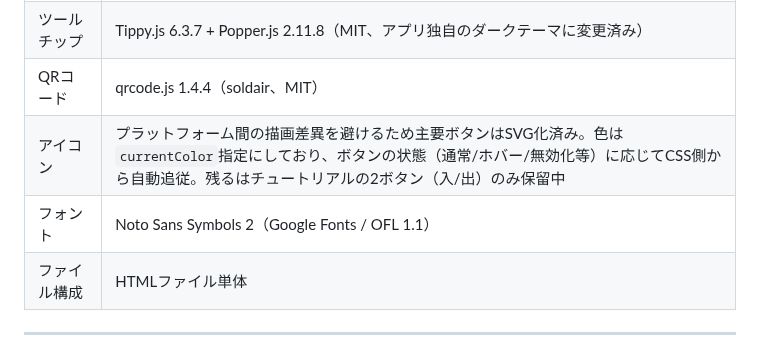
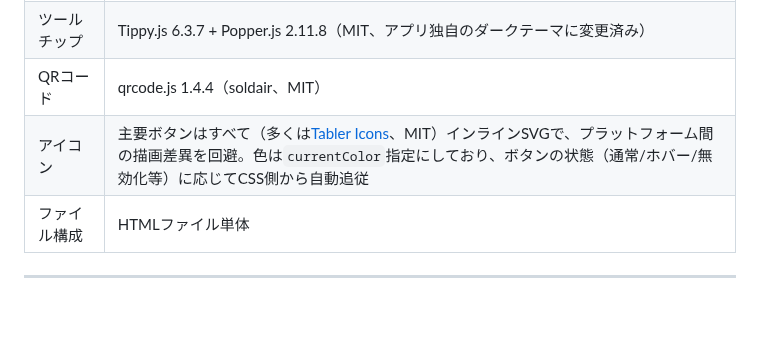
Before and after one commit to itachiwalker/cubew, a Markdown page: README.ja.md, the part around one of its changes. Rendered like a GitHub page; blank space fills up the shorter version.

```diff
--- a/README.ja.md
+++ b/README.ja.md
@@ -173,8 +173,7 @@ SET→履歴タブの「CAM付き」回転コマンド文字列（上記キュ
 | 花火ライブラリ | canvas-confetti 1.9.4（ISC） |
 | ツールチップ | Tippy.js 6.3.7 + Popper.js 2.11.8（MIT、アプリ独自のダークテーマに変更済み） |
 | QRコード | qrcode.js 1.4.4（soldair、MIT） |
-| アイコン | プラットフォーム間の描画差異を避けるため主要ボタンはSVG化済み。色は`currentColor`指定にしており、ボタンの状態（通常/ホバー/無効化等）に応じてCSS側から自動追従。残るはチュートリアルの2ボタン（入/出）のみ保留中 |
-| フォント | Noto Sans Symbols 2（Google Fonts / OFL 1.1） |
+| アイコン | 主要ボタンはすべて（多くは[Tabler Icons](https://tabler.io/icons)、MIT）インラインSVGで、プラットフォーム間の描画差異を回避。色は`currentColor`指定にしており、ボタンの状態（通常/ホバー/無効化等）に応じてCSS側から自動追従 |
 | ファイル構成 | HTMLファイル単体 |
 
 ---
```
Also changed, not shown: other parts of README.ja.md (+1 -1 lines), README.md (+2 -3 lines).
